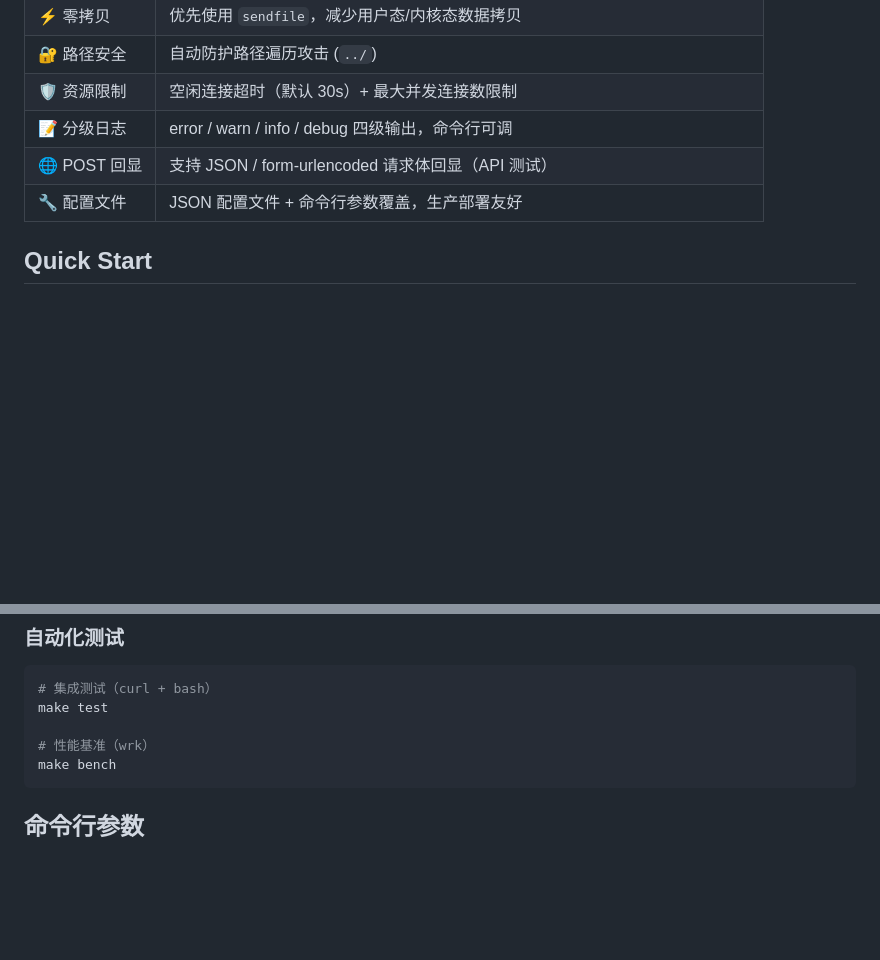
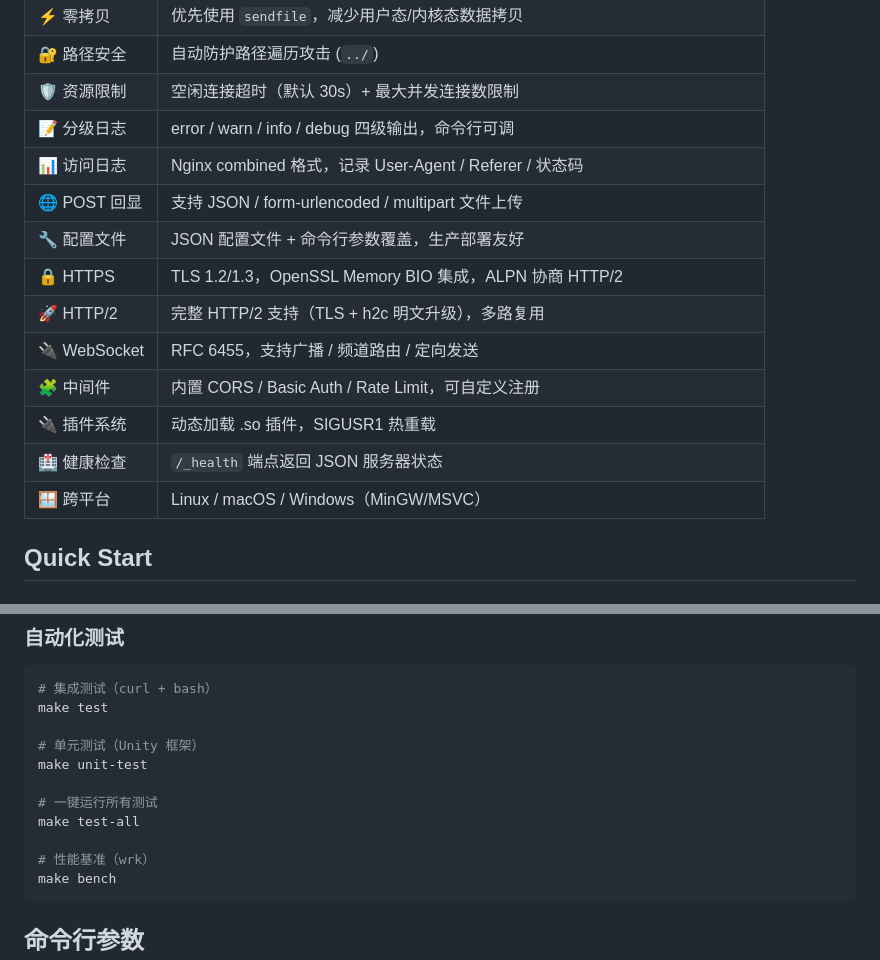
Before and after one commit to xfy911/cocoon, a Markdown page: README.md, 2 parts joined by grey strips. Rendered like a GitHub page; blank space fills up the shorter version.

````diff
--- a/README.md
+++ b/README.md
@@ -21,8 +21,16 @@
 | 🔐 路径安全 | 自动防护路径遍历攻击 (`../`) |
 | 🛡️ 资源限制 | 空闲连接超时（默认 30s）+ 最大并发连接数限制 |
 | 📝 分级日志 | error / warn / info / debug 四级输出，命令行可调 |
-| 🌐 POST 回显 | 支持 JSON / form-urlencoded 请求体回显（API 测试） |
+| 📊 访问日志 | Nginx combined 格式，记录 User-Agent / Referer / 状态码 |
+| 🌐 POST 回显 | 支持 JSON / form-urlencoded / multipart 文件上传 |
 | 🔧 配置文件 | JSON 配置文件 + 命令行参数覆盖，生产部署友好 |
+| 🔒 HTTPS | TLS 1.2/1.3，OpenSSL Memory BIO 集成，ALPN 协商 HTTP/2 |
+| 🚀 HTTP/2 | 完整 HTTP/2 支持（TLS + h2c 明文升级），多路复用 |
+| 🔌 WebSocket | RFC 6455，支持广播 / 频道路由 / 定向发送 |
+| 🧩 中间件 | 内置 CORS / Basic Auth / Rate Limit，可自定义注册 |
+| 🔌 插件系统 | 动态加载 .so 插件，SIGUSR1 热重载 |
+| 🏥 健康检查 | `/_health` 端点返回 JSON 服务器状态 |
+| 🪟 跨平台 | Linux / macOS / Windows（MinGW/MSVC）|
 
 ## Quick Start
 
@@ -103,6 +111,12 @@ curl -X POST -H "Content-Type: application/x-www-form-urlencoded" -d 'name=cocoo
 # 集成测试（curl + bash）
 make test
 
+# 单元测试（Unity 框架）
+make unit-test
+
+# 一键运行所有测试
+make test-all
+
 # 性能基准（wrk）
 make bench
 ```
````
Also changed, not shown: other parts of README.md (+30 -6 lines).
